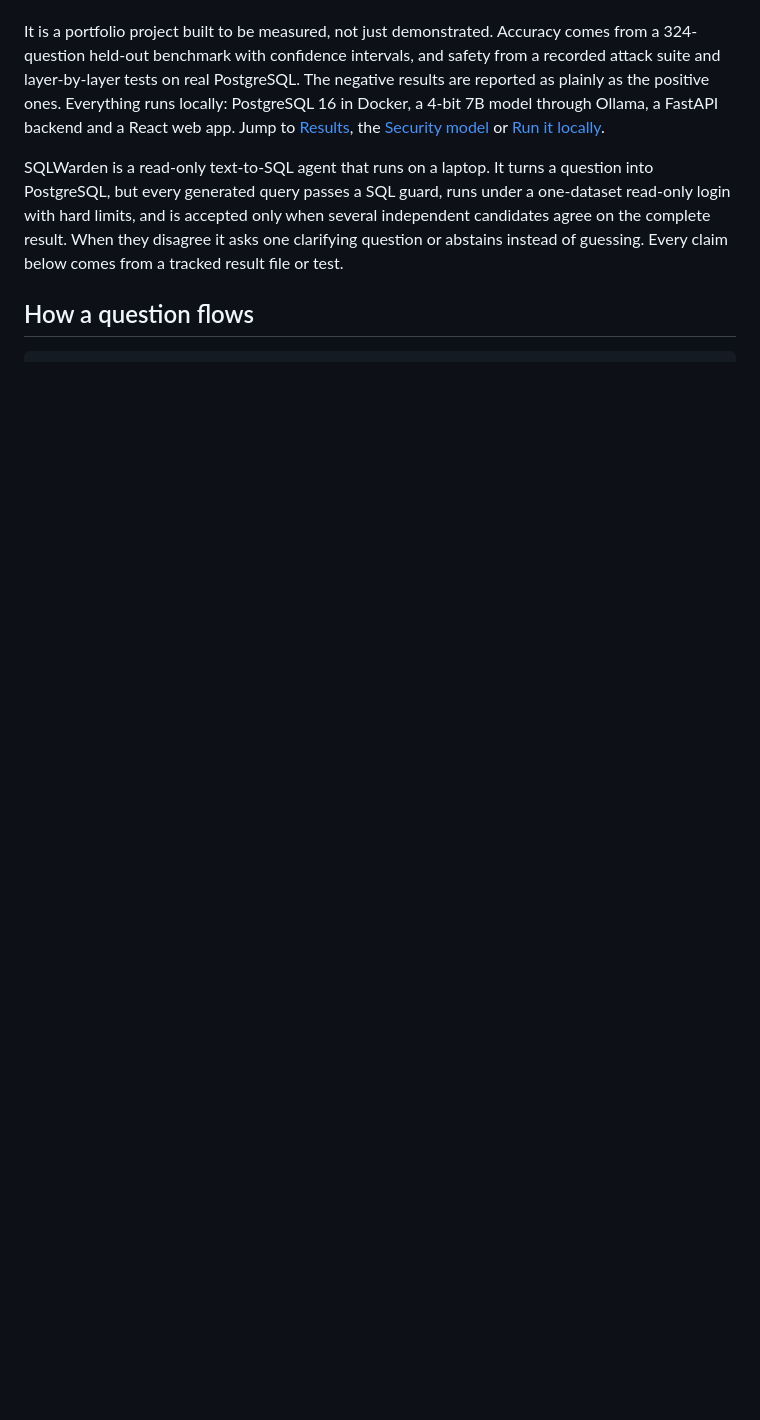
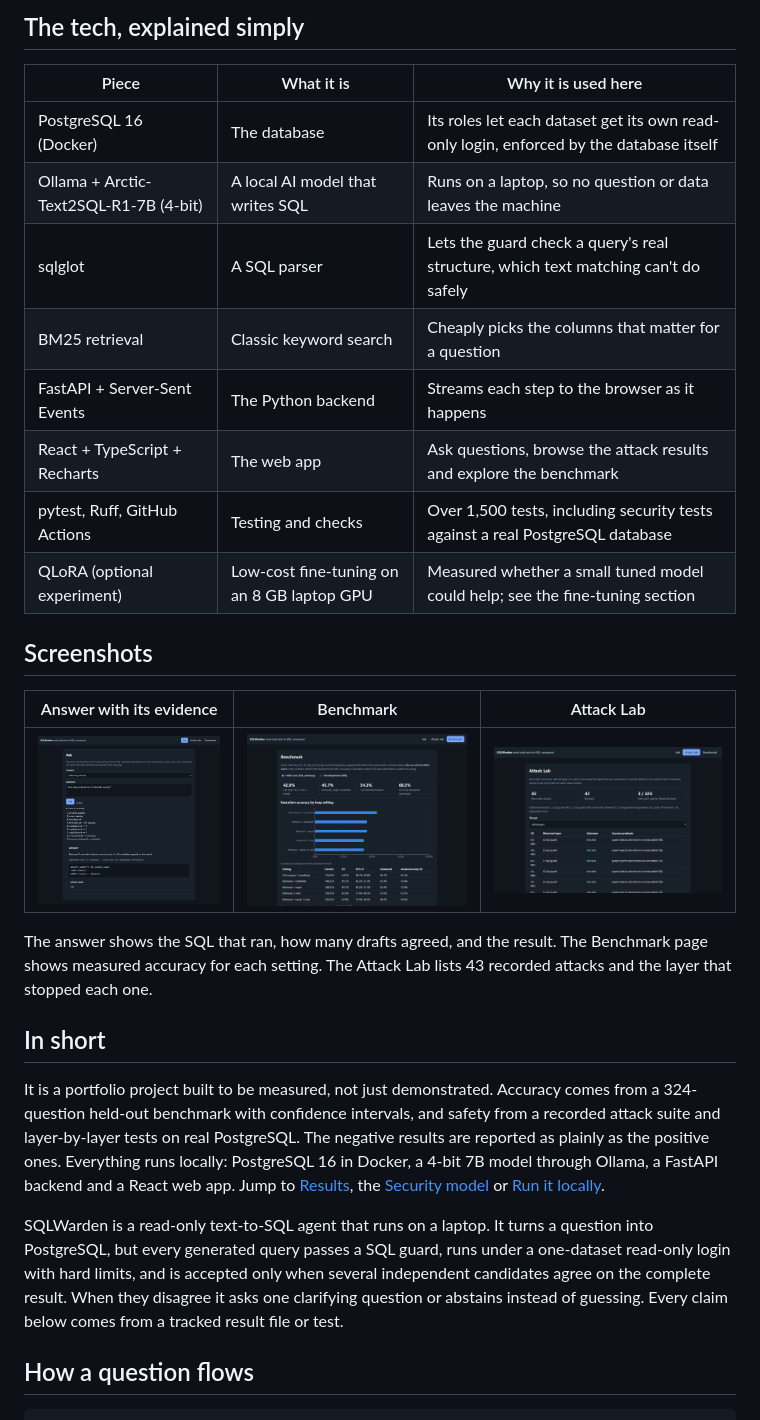
Before and after one commit to Kunal874/sql-warden, a Markdown page: README.md, the part around one of its changes. Drawn GitHub-style; pictures changed too: docs/images/ask-answer.png (added), docs/images/attack-lab.png (added), docs/images/benchmark.png (added); blank space fills up the shorter version.

Commit message:
docs(readme): explain problem and stack, add demo gif and screenshots
Also fix the Benchmark bar chart, whose entry animation never finished and left the bars invisible.

```diff
--- a/README.md
+++ b/README.md
@@ -9,3 +42,27 @@ writes and abstains when it isn't sure, rather than guessing.
+## The tech, explained simply
+
+| Piece | What it is | Why it is used here |
+| --- | --- | --- |
+| PostgreSQL 16 (Docker) | The database | Its roles let each dataset get its own read-only login, enforced by the database itself |
+| Ollama + Arctic-Text2SQL-R1-7B (4-bit) | A local AI model that writes SQL | Runs on a laptop, so no question or data leaves the machine |
+| sqlglot | A SQL parser | Lets the guard check a query's real structure, which text matching can't do safely |
+| BM25 retrieval | Classic keyword search | Cheaply picks the columns that matter for a question |
+| FastAPI + Server-Sent Events | The Python backend | Streams each step to the browser as it happens |
+| React + TypeScript + Recharts | The web app | Ask questions, browse the attack results and explore the benchmark |
+| pytest, Ruff, GitHub Actions | Testing and checks | Over 1,500 tests, including security tests against a real PostgreSQL database |
+| QLoRA (optional experiment) | Low-cost fine-tuning on an 8 GB laptop GPU | Measured whether a small tuned model could help; see the fine-tuning section |
+
+## Screenshots
+
+| Answer with its evidence | Benchmark | Attack Lab |
+| --- | --- | --- |
+| ![Answer card showing the SQL, the vote and the result 761](docs/images/ask-answer.png) | ![Benchmark page with accuracy by setting](docs/images/benchmark.png) | ![Attack Lab listing recorded attacks and the layer that blocked each](docs/images/attack-lab.png) |
+
+The answer shows the SQL that ran, how many drafts agreed, and the result. The
+Benchmark page shows measured accuracy for each setting. The Attack Lab lists 43
+recorded attacks and the layer that stopped each one.
+
+## In short
 
 It is a portfolio project built to be measured, not just demonstrated. Accuracy comes
 from a 324-question held-out benchmark with confidence intervals, and safety from a
```
Also changed, not shown: other parts of README.md (+39 -6 lines), docs/PROGRESS.md (+8 -0 lines), docs/images/ask-demo.gif (added), 1 other file.
